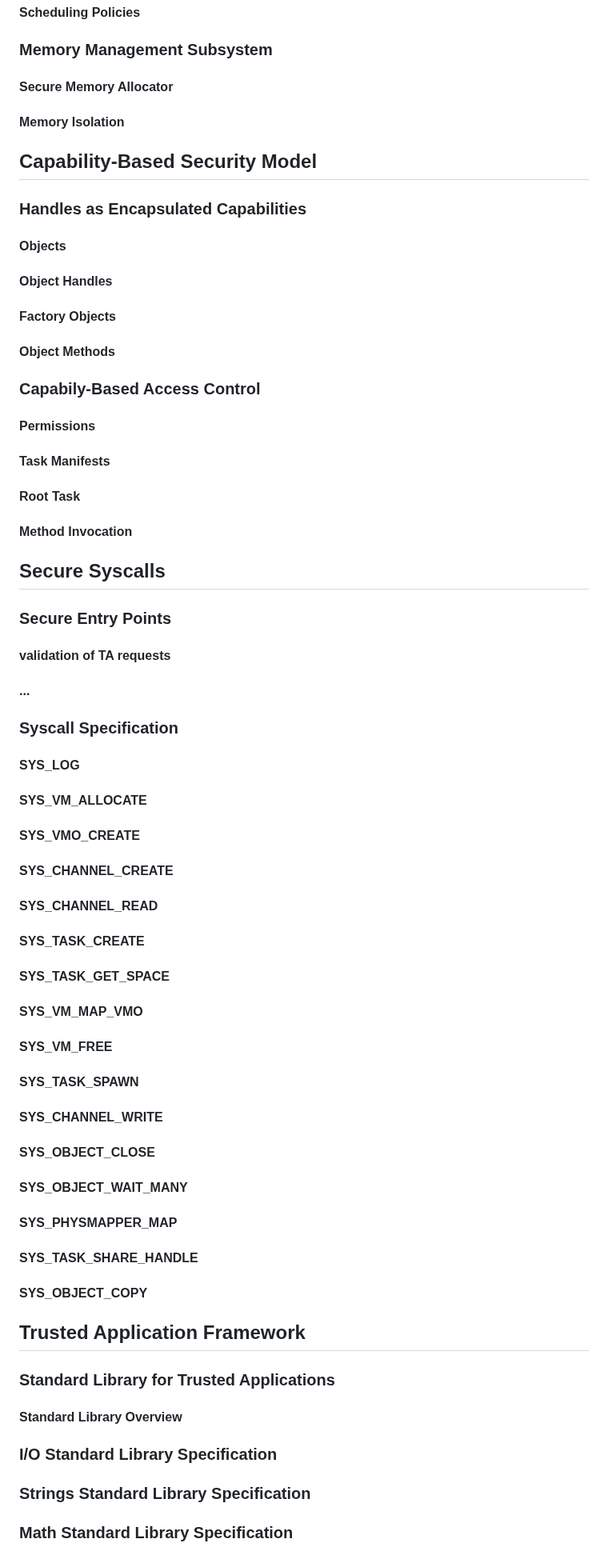
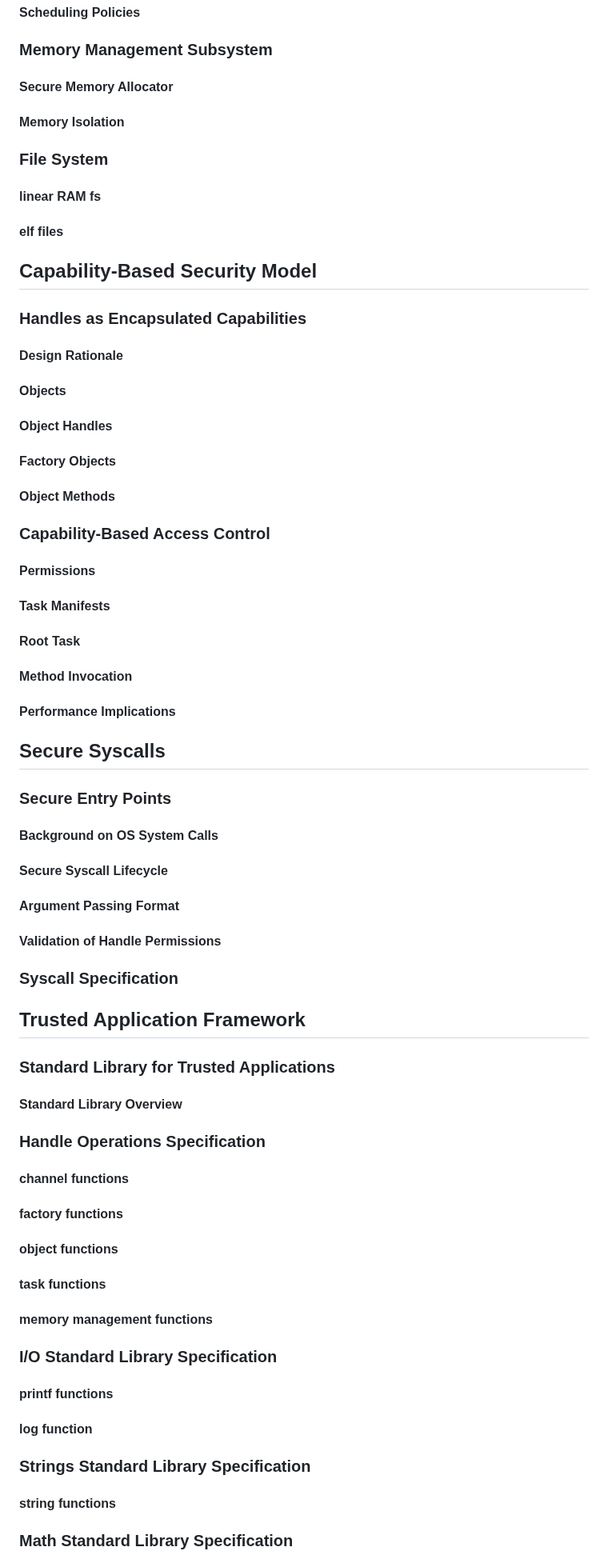
Before and after one commit to tlucanti/diploma, a Markdown page: maga/prompt.md, the part around one of its changes. Shown at 80% size. Drawn GitHub-style.

Commit message:
update prompt
Signed-off-by: Konstantin Semichastnov <tlucanti@yandex-team.ru>

```diff
--- a/maga/prompt.md
+++ b/maga/prompt.md
@@ -193,41 +167,41 @@ I have a draft of chapter 3:
   ### Memory Management Subsystem
    #### Secure Memory Allocator
    #### Memory Isolation
+  ### File System
+   #### linear RAM fs
+   #### elf files
  ## Capability-Based Security Model
   ### Handles as Encapsulated Capabilities
+   #### Design Rationale
    #### Objects
    #### Object Handles
    #### Factory Objects
    #### Object Methods
-  ### Capabily-Based Access Control
+  ### Capability-Based Access Control
    #### Permissions
    #### Task Manifests
    #### Root Task
    #### Method Invocation
+   #### Performance Implications
  ## Secure Syscalls
   ### Secure Entry Points
-   #### validation of TA requests
-   #### ...
+   #### Background on OS System Calls
+   #### Secure Syscall Lifecycle
+   #### Argument Passing Format
+   #### Validation of Handle Permissions
   ### Syscall Specification
-   #### SYS_LOG
-   #### SYS_VM_ALLOCATE
-   #### SYS_VMO_CREATE
-   #### SYS_CHANNEL_CREATE
-   #### SYS_CHANNEL_READ
-   #### SYS_TASK_CREATE
-   #### SYS_TASK_GET_SPACE
-   #### SYS_VM_MAP_VMO
-   #### SYS_VM_FREE
-   #### SYS_TASK_SPAWN
-   #### SYS_CHANNEL_WRITE
-   #### SYS_OBJECT_CLOSE
-   #### SYS_OBJECT_WAIT_MANY
-   #### SYS_PHYSMAPPER_MAP
-   #### SYS_TASK_SHARE_HANDLE
-   #### SYS_OBJECT_COPY
  ## Trusted Application Framework
   ### Standard Library for Trusted Applications
    #### Standard Library Overview
+  ### Handle Operations Specification
+   #### channel functions
+   #### factory functions
+   #### object functions
+   #### task functions
+   #### memory management functions
   ### I/O Standard Library Specification
+   #### printf functions
+   #### log function
   ### Strings Standard Library Specification
+   #### string functions
   ### Math Standard Library Specification
```
Also changed, not shown: other parts of maga/prompt.md (+158 -54 lines).
